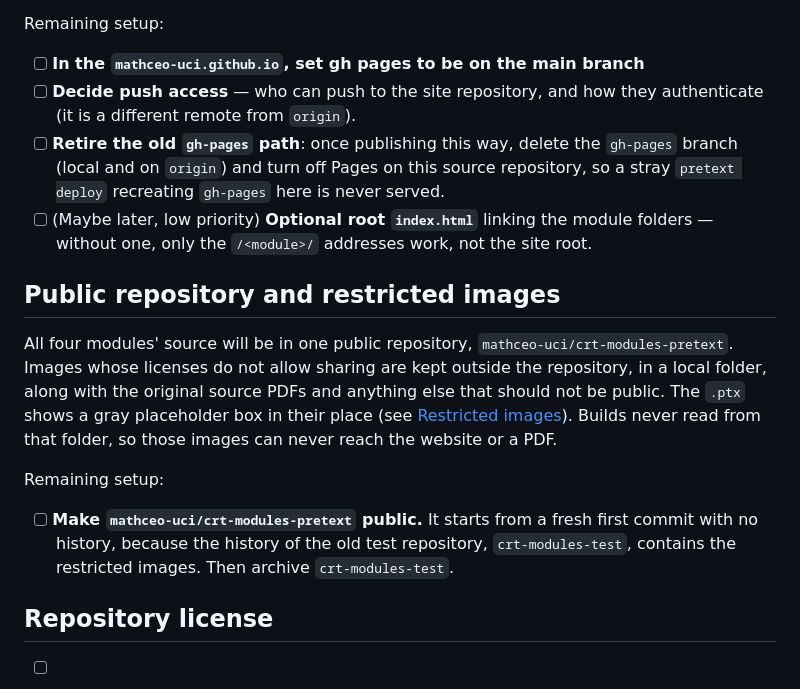
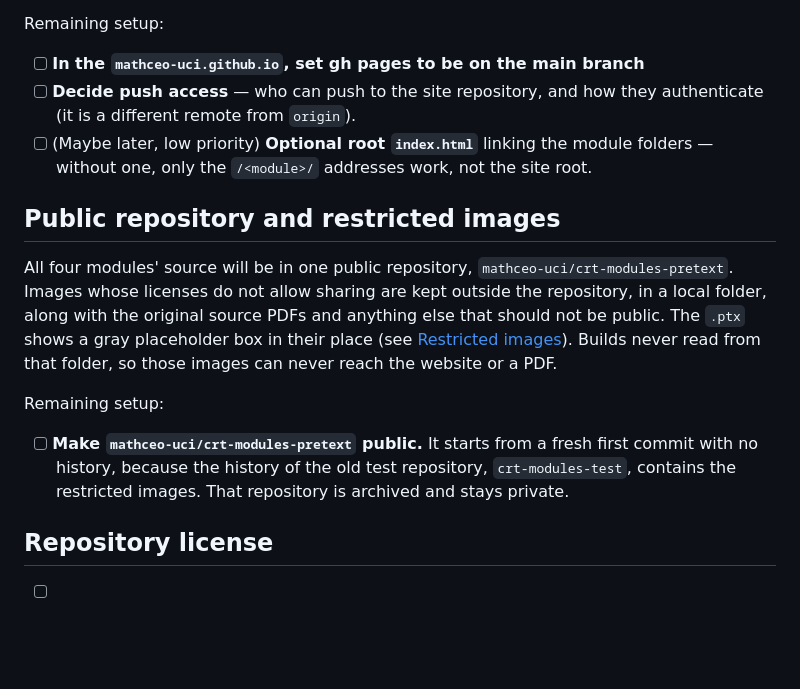
Before and after one commit to mathceo-uci/crt-modules-pretext, a Markdown page: DOCUMENTATION/pending-tasks.md, the part around the change. GitHub-like rendering; blank space fills up the shorter version.

Commit message:
Update pending tasks: crt-modules-test is archived, old gh-pages path retired

```diff
--- a/DOCUMENTATION/pending-tasks.md
+++ b/DOCUMENTATION/pending-tasks.md
@@ -17,14 +17,13 @@
 Remaining setup:
 - [ ] **In the `mathceo-uci.github.io`, set gh pages to be on the main branch**
 - [ ] **Decide push access** — who can push to the site repository, and how they authenticate (it is a different remote from `origin`).
-- [ ] **Retire the old `gh-pages` path**: once publishing this way, delete the `gh-pages` branch (local and on `origin`) and turn off Pages on this source repository, so a stray `pretext deploy` recreating `gh-pages` here is never served.
 - [ ] (Maybe later, low priority) **Optional root `index.html`** linking the module folders — without one, only the `/<module>/` addresses work, not the site root.
 
 ## Public repository and restricted images
 All four modules' source will be in one public repository, `mathceo-uci/crt-modules-pretext`. Images whose licenses do not allow sharing are kept outside the repository, in a local folder, along with the original source PDFs and anything else that should not be public. The `.ptx` shows a gray placeholder box in their place (see [Restricted images](conventions.md#restricted-images-restrictedimage-placeholders)). Builds never read from that folder, so those images can never reach the website or a PDF.
 
 Remaining setup:
-- [ ] **Make `mathceo-uci/crt-modules-pretext` public.** It starts from a fresh first commit with no history, because the history of the old test repository, `crt-modules-test`, contains the restricted images. Then archive `crt-modules-test`.
+- [ ] **Make `mathceo-uci/crt-modules-pretext` public.** It starts from a fresh first commit with no history, because the history of the old test repository, `crt-modules-test`, contains the restricted images. That repository is archived and stays private.
 
 ## Repository license
 - [ ] **Decide on a separate license for the code.** The whole repository is under CC BY-NC-SA 4.0 (`LICENSE`), but Creative Commons advises against using its licenses for software. The code (`scripts/`, `xsl/`, and similar) could go under a software license such as MIT, with CC BY-NC-SA kept for the curriculum content. If we do this, the README's License section should say which license covers which folders.
```
